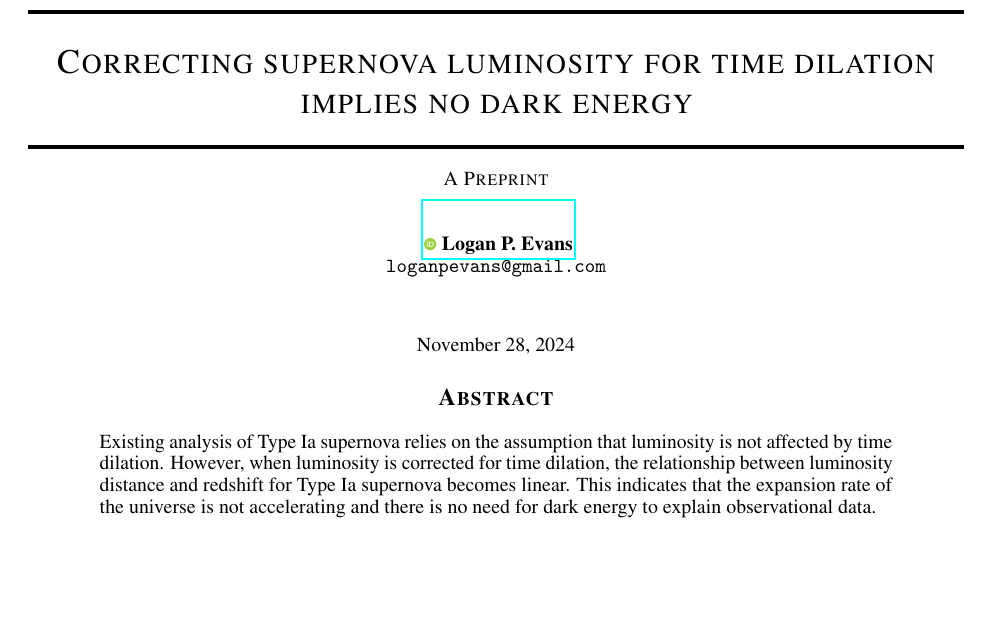
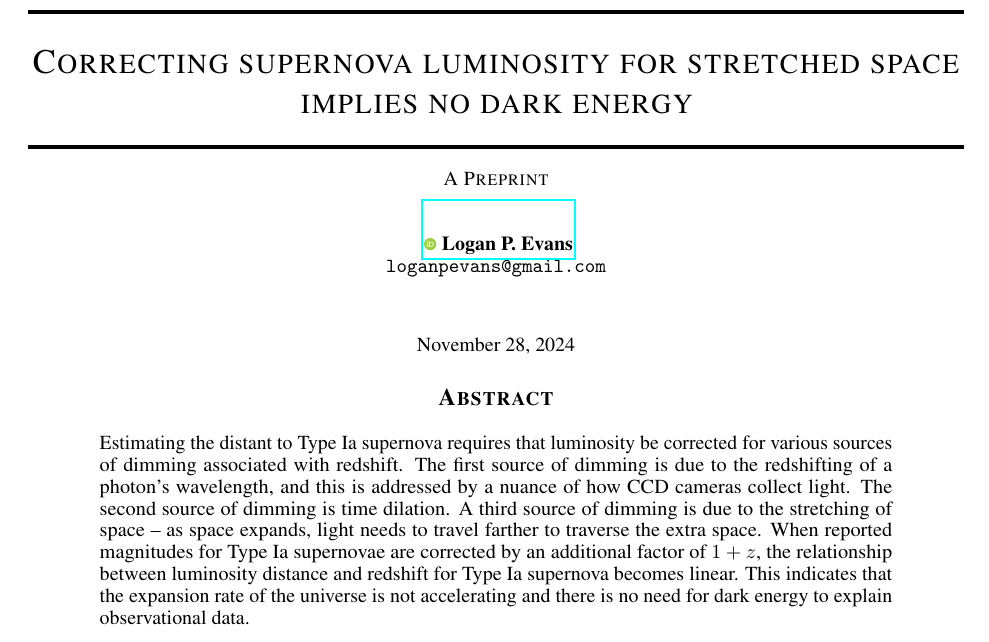
Before and after one commit to LoganEvans/redshift, a LaTeX paper (paper/paper.tex): part of page 1 of 4, cut so that both start at the same text, the shorter picture padded with empty space. Compiled offline with pdfLaTeX.

Commit message:
Account for the stretching of space
After a confirmation from A. Riess that time dilation is addressed, I
started considering if there might be a third cause for dimming. And
yes, there is.

```diff
--- a/paper/paper.tex
+++ b/paper/paper.tex
@@ -17,7 +17,7 @@
 \usepackage{csquotes}
 
 
-\def \thetitle {Correcting supernova luminosity for time dilation implies no dark energy}
+\def \thetitle {Correcting supernova luminosity for stretched space implies no dark energy}
 \title{\thetitle}
 
 \date{\today}
@@ -50,12 +50,17 @@ pdfkeywords={cosmological parameters, dark energy},
 \maketitle
 
 \begin{abstract}
-  Existing analysis of Type Ia supernova relies on the assumption that
-  luminosity is not affected by time dilation. However, when luminosity is
-  corrected for time dilation, the relationship between luminosity distance and
-  redshift for Type Ia supernova becomes linear. This indicates that the
-  expansion rate of the universe is not accelerating and there is no need for
-  dark energy to explain observational data.
+  Estimating the distant to Type Ia supernova requires that luminosity be
+  corrected for various sources of dimming associated with redshift. The first
+  source of dimming is due to the redshifting of a photon's wavelength, and
+  this is addressed by a nuance of how CCD cameras collect light. The second
+  source of dimming is time dilation. A third source of dimming is due to the
+  stretching of space -- as space expands, light needs to travel farther to
+  traverse the extra space. When reported magnitudes for Type Ia supernovae are
+  corrected by an additional factor of $1 + z$, the relationship between
+  luminosity distance and redshift for Type Ia supernova becomes linear. This
+  indicates that the expansion rate of the universe is not accelerating and
+  there is no need for dark energy to explain observational data.
 \end{abstract}
 
 % keywords can be removed
```
